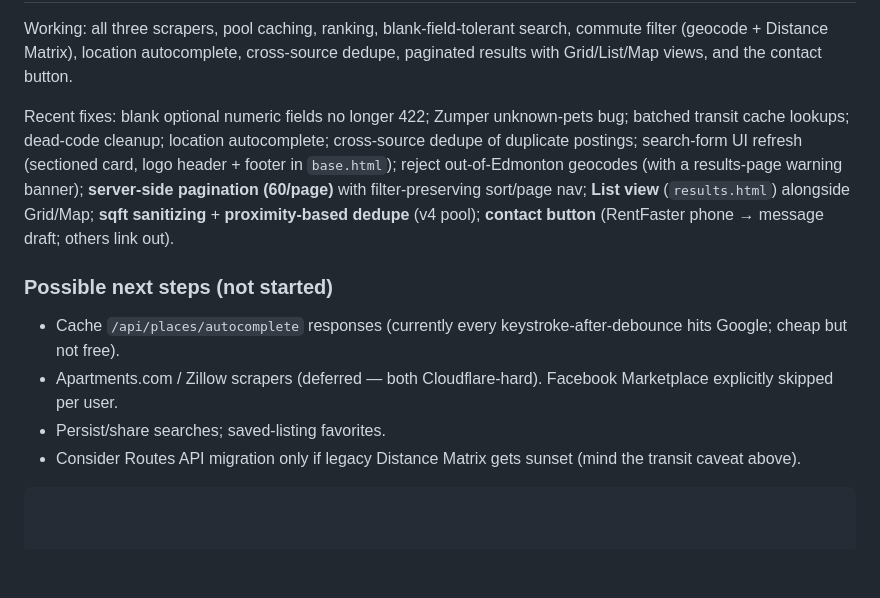
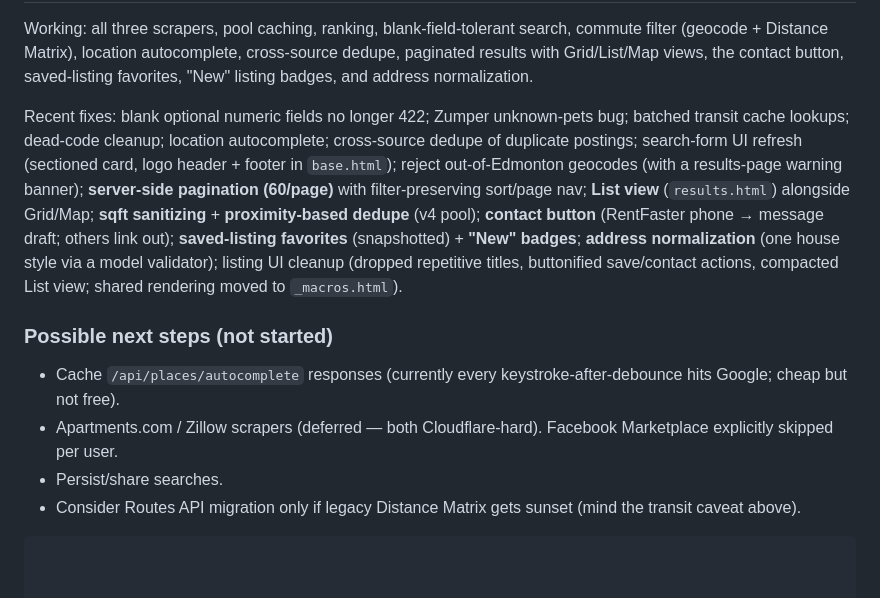
Before and after one commit to Betts6430/ApartmentFinder, a Markdown page: CLAUDE.md, the part around one of its changes. GitHub-like rendering; blank space fills up the shorter version.

````diff
--- a/CLAUDE.md
+++ b/CLAUDE.md
@@ -183,7 +213,8 @@ running app must be restarted (or it auto-reloads) to pick up a new key.
 
 Working: all three scrapers, pool caching, ranking, blank-field-tolerant search,
 commute filter (geocode + Distance Matrix), location autocomplete, cross-source
-dedupe, paginated results with Grid/List/Map views, and the contact button.
+dedupe, paginated results with Grid/List/Map views, the contact button, saved-listing
+favorites, "New" listing badges, and address normalization.
 
 Recent fixes: blank optional numeric fields no longer 422; Zumper unknown-pets bug;
 batched transit cache lookups; dead-code cleanup; location autocomplete;
@@ -192,14 +223,17 @@ card, logo header + footer in `base.html`); reject out-of-Edmonton geocodes (wit
 a results-page warning banner); **server-side pagination (60/page)** with
 filter-preserving sort/page nav; **List view** (`results.html`) alongside Grid/Map;
 **sqft sanitizing** + **proximity-based dedupe** (v4 pool); **contact button**
-(RentFaster phone → message draft; others link out).
+(RentFaster phone → message draft; others link out); **saved-listing favorites**
+(snapshotted) + **"New" badges**; **address normalization** (one house style via a
+model validator); listing UI cleanup (dropped repetitive titles, buttonified
+save/contact actions, compacted List view; shared rendering moved to `_macros.html`).
 
 ### Possible next steps (not started)
 - Cache `/api/places/autocomplete` responses (currently every keystroke-after-debounce
   hits Google; cheap but not free).
 - Apartments.com / Zillow scrapers (deferred — both Cloudflare-hard). Facebook
   Marketplace explicitly skipped per user.
-- Persist/share searches; saved-listing favorites.
+- Persist/share searches.
 - Consider Routes API migration only if legacy Distance Matrix gets sunset (mind the
   transit caveat above).
 ```
````
Also changed, not shown: other parts of CLAUDE.md (+40 -10 lines).
